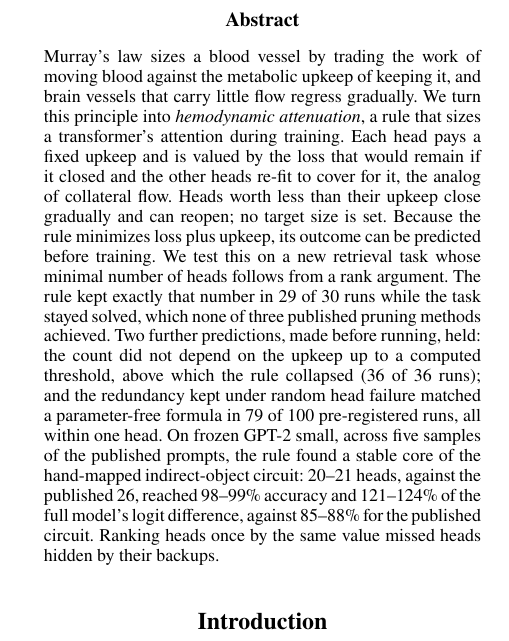
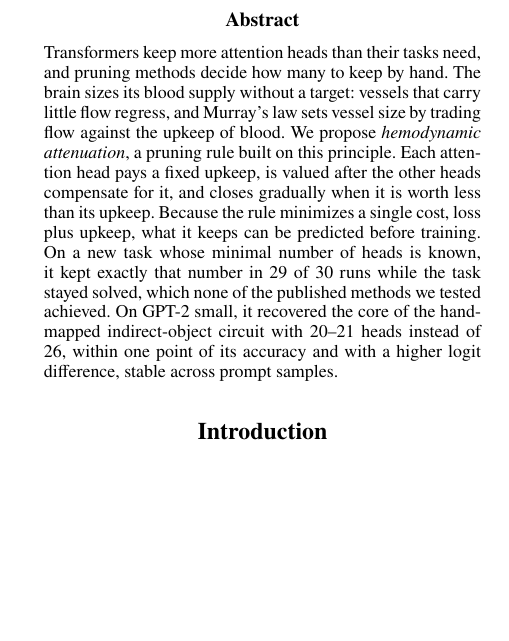
Before and after one commit to masonkadem/HMHA, a LaTeX paper (paper/neuroai/main_simple.tex): part of one column of page 1 of 5, cut so that both start at the same text, the shorter picture padded with empty space. Compiled offline with pdfLaTeX.

Commit message:
Workshop paper: shorter abstract (problem, brain principle, rule, two results)
Co-Authored-By: Claude Opus 5.5 <noreply@anthropic.com>

```diff
--- a/paper/neuroai/main_simple.tex
+++ b/paper/neuroai/main_simple.tex
@@ -29,7 +29,7 @@
 \maketitle
 
 \begin{abstract}
-Murray's law sizes a blood vessel by trading the work of moving blood against the metabolic upkeep of keeping it, and brain vessels that carry little flow regress gradually. We turn this principle into \emph{hemodynamic attenuation}, a rule that sizes a transformer's attention during training. Each head pays a fixed upkeep and is valued by the loss that would remain if it closed and the other heads re-fit to cover for it, the analog of collateral flow. Heads worth less than their upkeep close gradually and can reopen; no target size is set. Because the rule minimizes loss plus upkeep, its outcome can be predicted before training. We test this on a new retrieval task whose minimal number of heads follows from a rank argument. The rule kept exactly that number in 29 of 30 runs while the task stayed solved, which none of three published pruning methods achieved. Two further predictions, made before running, held: the count did not depend on the upkeep up to a computed threshold, above which the rule collapsed (36 of 36 runs); and the redundancy kept under random head failure matched a parameter-free formula in 79 of 100 pre-registered runs, all within one head. On frozen GPT-2 small, across five samples of the published prompts, the rule found a stable core of the hand-mapped indirect-object circuit: 20--21 heads, against the published 26, reached 98--99\% accuracy and 121--124\% of the full model's logit difference, against 85--88\% for the published circuit. Ranking heads once by the same value missed heads hidden by their backups.
+Transformers keep more attention heads than their tasks need, and pruning methods decide how many to keep by hand. The brain sizes its blood supply without a target: vessels that carry little flow regress, and Murray's law sets vessel size by trading flow against the upkeep of blood. We propose \emph{hemodynamic attenuation}, a pruning rule built on this principle. Each attention head pays a fixed upkeep, is valued after the other heads compensate for it, and closes gradually when it is worth less than its upkeep. Because the rule minimizes a single cost, loss plus upkeep, what it keeps can be predicted before training. On a new task whose minimal number of heads is known, it kept exactly that number in 29 of 30 runs while the task stayed solved, which none of the published methods we tested achieved. On GPT-2 small, it recovered the core of the hand-mapped indirect-object circuit with 20--21 heads instead of 26, within one point of its accuracy and with a higher logit difference, stable across prompt samples.
 \end{abstract}
 
 \begin{figure*}[t]
```
